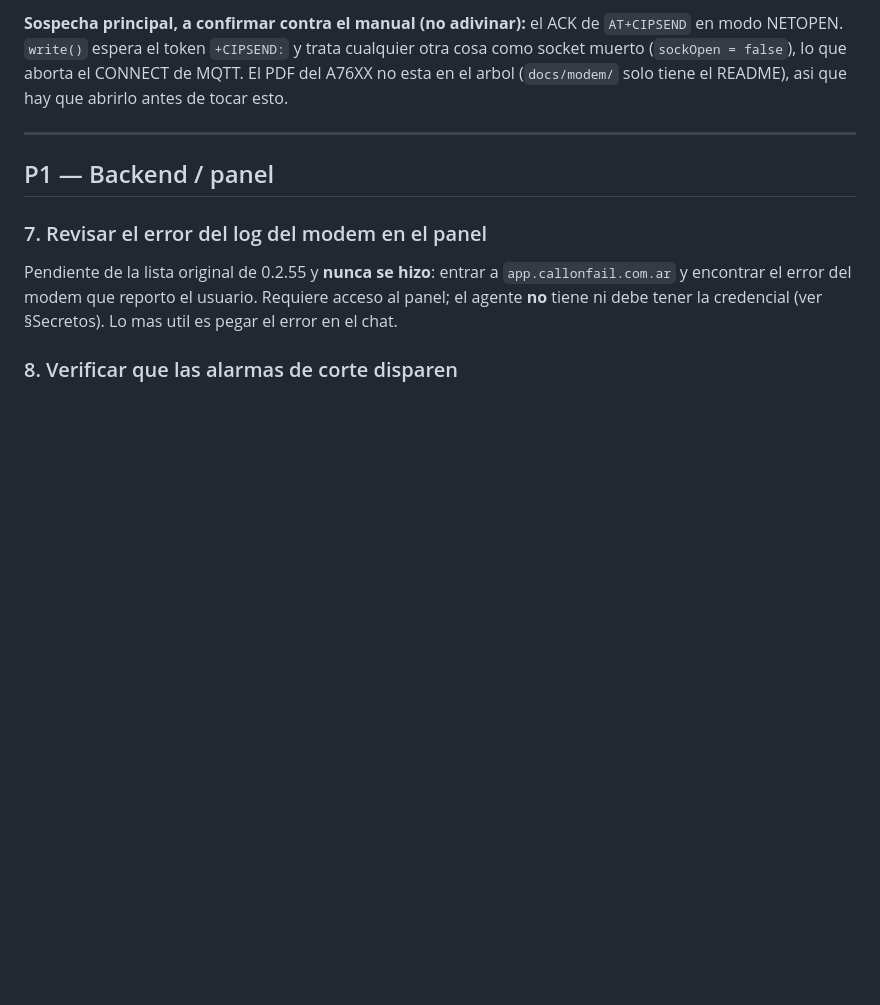
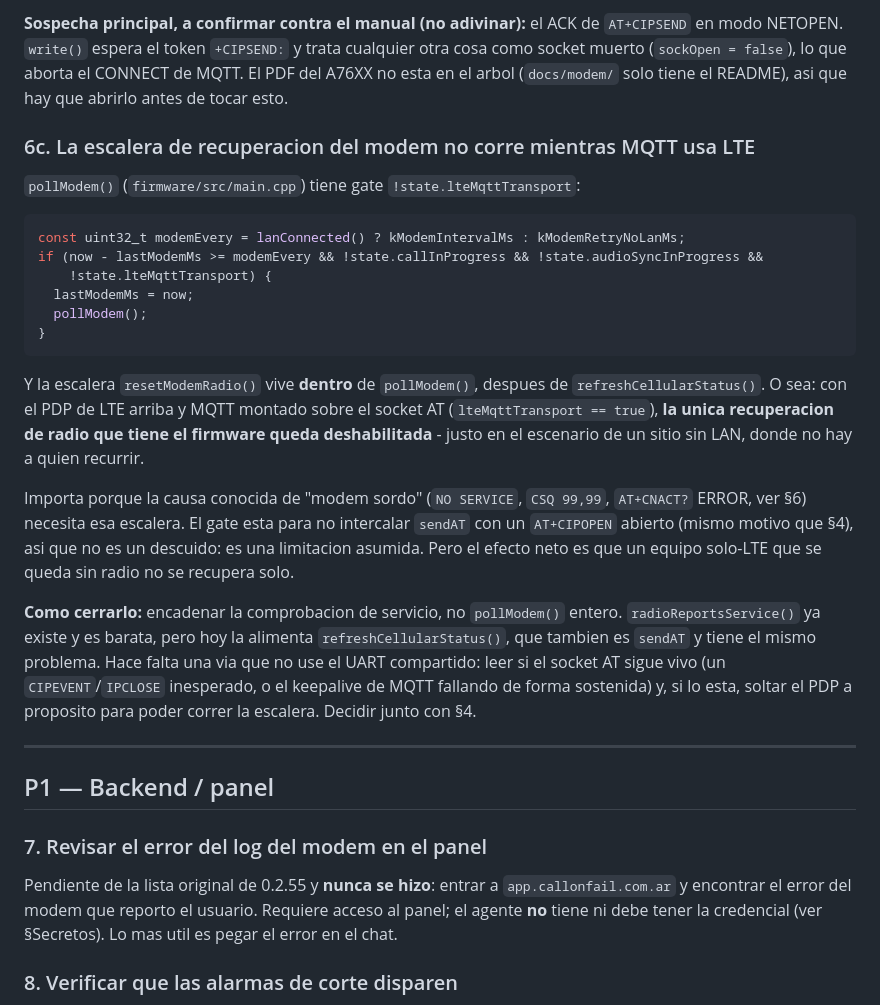
Before and after one commit to nmarcovecchio/cof, a Markdown page: docs/ops/BACKLOG.md, the part around the change. Rendered like a GitHub page; blank space fills up the shorter version.

Commit message:
docs: anotar que la escalera de recuperacion del modem no corre bajo LTE (6c)
`pollModem()` tiene gate `!state.lteMqttTransport`, y `resetModemRadio()` vive
dentro de el. Con el PDP de LTE arriba, la unica recuperacion de radio del
firmware queda deshabilitada justo en el sitio sin LAN, donde el modem sordo
(§6: NO SERVICE / CSQ 99,99 / CNACT ERROR) es mas grave porque no hay a quien
recurrir.

No es un descuido: el gate existe para no intercalar sendAT con un CIPOPEN
abierto (mismo motivo que §4). Queda como limitacion asumida, con la linea de
cierre propuesta: comprobar servicio sin tocar el UART compartido y, si el socket
AT esta muerto, soltar el PDP a proposito para poder correr la escalera.

Co-authored-by: Cursor <cursoragent@cursor.com>

````diff
--- a/docs/ops/BACKLOG.md
+++ b/docs/ops/BACKLOG.md
@@ -145,6 +145,39 @@ cuando se publica. Asi el fallo que nunca llega a publicar es el que sobrevive.
 cualquier otra cosa como socket muerto (`sockOpen = false`), lo que aborta el
 CONNECT de MQTT. El PDF del A76XX no esta en el arbol (`docs/modem/` solo tiene el
 README), asi que hay que abrirlo antes de tocar esto.
+
+### 6c. La escalera de recuperacion del modem no corre mientras MQTT usa LTE
+
+`pollModem()` (`firmware/src/main.cpp`) tiene gate `!state.lteMqttTransport`:
+
+```cpp
+const uint32_t modemEvery = lanConnected() ? kModemIntervalMs : kModemRetryNoLanMs;
+if (now - lastModemMs >= modemEvery && !state.callInProgress && !state.audioSyncInProgress &&
+    !state.lteMqttTransport) {
+  lastModemMs = now;
+  pollModem();
+}
+```
+
+Y la escalera `resetModemRadio()` vive **dentro** de `pollModem()`, despues de
+`refreshCellularStatus()`. O sea: con el PDP de LTE arriba y MQTT montado sobre el
+socket AT (`lteMqttTransport == true`), **la unica recuperacion de radio que tiene
+el firmware queda deshabilitada** - justo en el escenario de un sitio sin LAN,
+donde no hay a quien recurrir.
+
+Importa porque la causa conocida de "modem sordo" (`NO SERVICE`, `CSQ 99,99`,
+`AT+CNACT?` ERROR, ver §6) necesita esa escalera. El gate esta para no intercalar
+`sendAT` con un `AT+CIPOPEN` abierto (mismo motivo que §4), asi que no es un
+descuido: es una limitacion asumida. Pero el efecto neto es que un equipo
+solo-LTE que se queda sin radio no se recupera solo.
+
+**Como cerrarlo:** encadenar la comprobacion de servicio, no `pollModem()` entero.
+`radioReportsService()` ya existe y es barata, pero hoy la alimenta
+`refreshCellularStatus()`, que tambien es `sendAT` y tiene el mismo problema. Hace
+falta una via que no use el UART compartido: leer si el socket AT sigue vivo (un
+`CIPEVENT`/`IPCLOSE` inesperado, o el keepalive de MQTT fallando de forma
+sostenida) y, si lo esta, soltar el PDP a proposito para poder correr la escalera.
+Decidir junto con §4.
 
 ---
 
````
